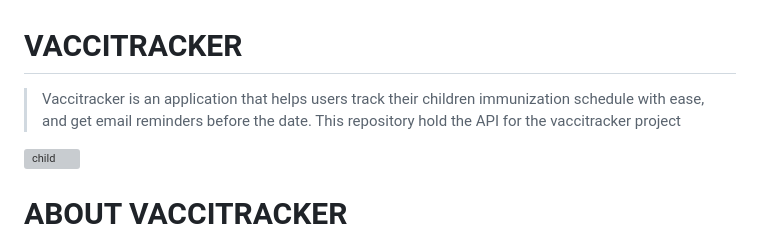
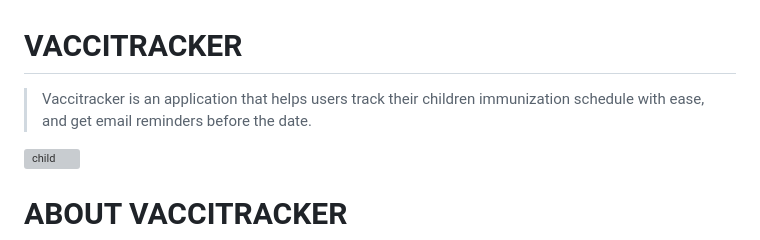
Before and after one commit to d2ndjim/vaccitracker, a Markdown page: README.md, the part around the change. Rendered like a GitHub page; grey boxes are pictures that could not be loaded.

```diff
--- a/README.md
+++ b/README.md
@@ -1,6 +1,6 @@
 # VACCITRACKER
 
-> Vaccitracker is an application that helps users track their children immunization schedule with ease, and get email reminders before the date. This repository hold the API for the vaccitracker project
+> Vaccitracker is an application that helps users track their children immunization schedule with ease, and get email reminders before the date.
 
 ![child](https://user-images.githubusercontent.com/73438276/218477594-50b51c86-46ef-4548-bf33-4f1a617b7b3f.png)
 
```
